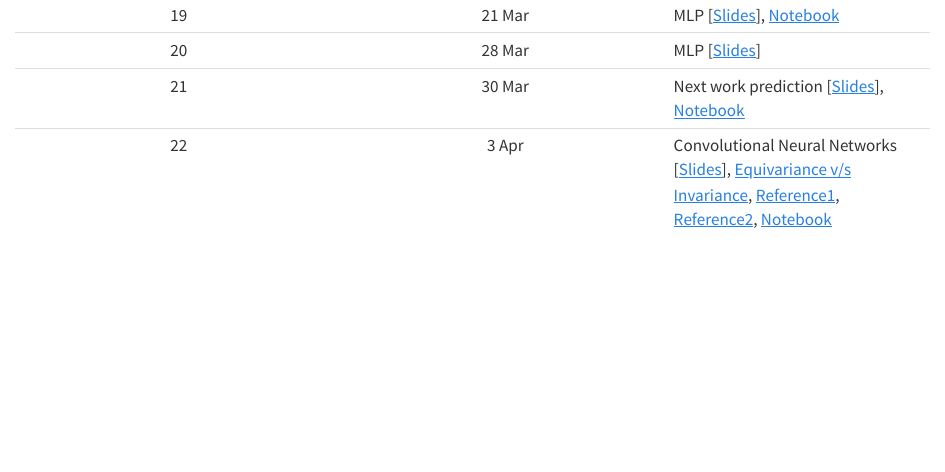
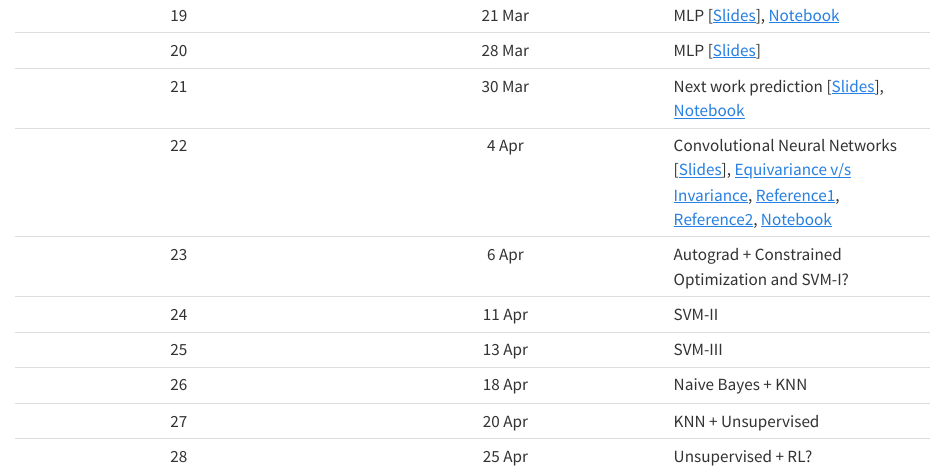
Before and after one commit to nipunbatra/ml2023, a Quarto document (schedule.qmd): the page in a window 1100 px wide, from 1400 px down. Rendered offline with R 4.5, knitr and Pandoc in place of Quarto, with nearby package versions.

Commit message:
added notes

```diff
--- a/schedule.qmd
+++ b/schedule.qmd
@@ -27,4 +27,10 @@ title: "Schedule"
 |19| 21 Mar| MLP [[Slides](lectures/mlp.pdf)], [Notebook](https://nipunbatra.github.io/ml2023/notebooks/posts/nn.html)|
 |20| 28 Mar| MLP [[Slides](lectures/mlp.pdf)]|
 |21| 30 Mar| Next work prediction [[Slides](lectures/next-token.pdf)], [Notebook](https://nipunbatra.github.io/ml2023/notebooks/posts/names.html)|
-|22| 3 Apr | Convolutional Neural Networks [[Slides](lectures/CNN.pdf)], [Equivariance v/s Invariance](https://www.doc.ic.ac.uk/~bkainz/teaching/DL/notes/equivariance.pdf), [Reference1](https://poloclub.github.io/cnn-explainer/), [Reference2](https://e2eml.school/how_convolutional_neural_networks_work.html), [Notebook](https://nipunbatra.github.io/ml2023/notebooks/posts/cnn.html)|
+|22| 4 Apr | Convolutional Neural Networks [[Slides](lectures/CNN.pdf)], [Equivariance v/s Invariance](https://www.doc.ic.ac.uk/~bkainz/teaching/DL/notes/equivariance.pdf), [Reference1](https://poloclub.github.io/cnn-explainer/), [Reference2](https://e2eml.school/how_convolutional_neural_networks_work.html), [Notebook](https://nipunbatra.github.io/ml2023/notebooks/posts/cnn.html)|
+|23| 6 Apr| Autograd + Constrained Optimization and SVM-I?|
+|24| 11 Apr| SVM-II|
+|25| 13 Apr| SVM-III|
+|26| 18 Apr| Naive Bayes + KNN|
+|27| 20 Apr| KNN + Unsupervised|
+|28| 25 Apr| Unsupervised + RL?|
```
